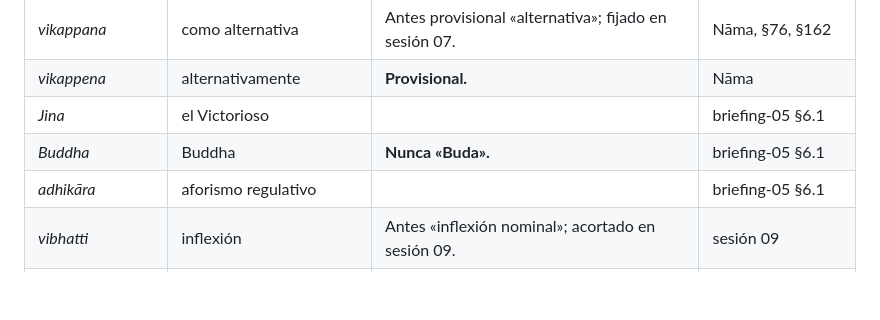
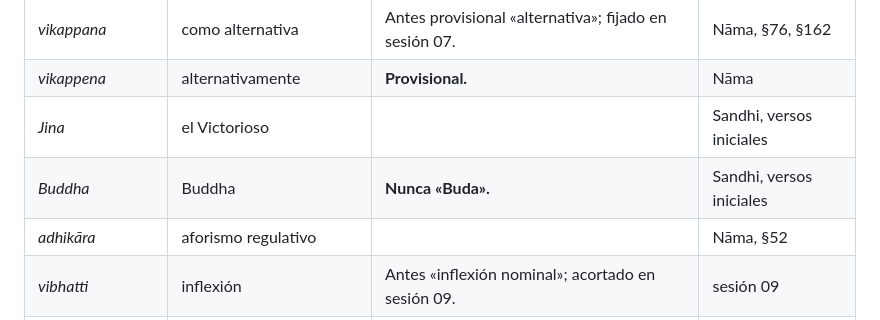
Before and after one commit to admin-iebh/gramaticas-pali-es, a Markdown page: comun/glosario.md, the part around one of its changes. Drawn GitHub-style; blank space fills up the shorter version.

```diff
--- a/comun/glosario.md
+++ b/comun/glosario.md
@@ -20,7 +20,7 @@ Normativo. Un término pāḷi se traduce siempre igual en todo el repositorio.
 | *nivattana* | excluir | | Nāma, §215, §253 |
 | *vikappana* | como alternativa | Antes provisional «alternativa»; fijado en sesión 07. | Nāma, §76, §162 |
 | *vikappena* | alternativamente | **Provisional.** | Nāma |
-| *Jina* | el Victorioso | | briefing-05 §6.1 |
-| *Buddha* | Buddha | **Nunca «Buda».** | briefing-05 §6.1 |
-| *adhikāra* | aforismo regulativo | | briefing-05 §6.1 |
+| *Jina* | el Victorioso | | Sandhi, versos iniciales |
+| *Buddha* | Buddha | **Nunca «Buda».** | Sandhi, versos iniciales |
+| *adhikāra* | aforismo regulativo | | Nāma, §52 |
 | *vibhatti* | inflexión | Antes «inflexión nominal»; acortado en sesión 09. | sesión 09 |
```
Also changed, not shown: other parts of comun/glosario.md (+33 -33 lines).
